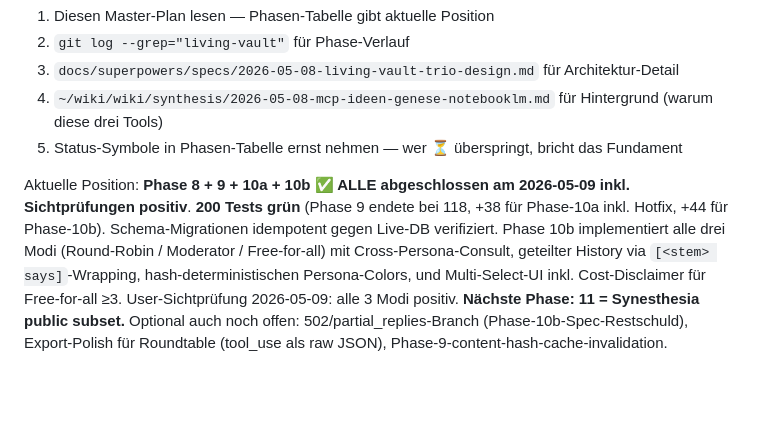
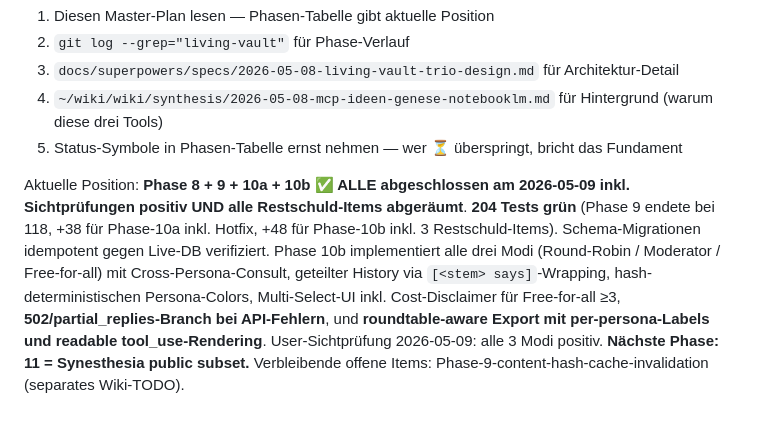
Before and after one commit to dynamic-dome/living-vault, a Markdown page: docs/plans/2026-05-08-living-vault-master-plan.md, the part around the change. GitHub-like rendering; blank space fills up the shorter version.

Commit message:
living-vault | Phase-10b: Restschuld komplett abgeraeumt — Master-Plan finalisiert
Alle 3 Restschuld-Items aus dem Final-Review behoben:
- Restschuld 1 (db29921): Prompt-Drift im _TEAMMATE_BLOCK
- Restschuld 2 (067df2c): 502/partial_replies bei mid-loop API-Fehler
- Restschuld 3 (652fcc2): roundtable-aware Export mit per-persona-Labels
  und readable tool_use-Rendering

Test-Count: 156 (Phase 10a Ende) → 204 (Phase 10b mit Restschuld), +48.
Master-Plan-Note auf "Phase 10b VOLLSTAENDIG abgeschlossen inkl. Spec-
Restschuld" aktualisiert.

Co-Authored-By: Claude Opus 4.7 (1M context) <noreply@anthropic.com>

```diff
--- a/docs/plans/2026-05-08-living-vault-master-plan.md
+++ b/docs/plans/2026-05-08-living-vault-master-plan.md
@@ -135,4 +135,4 @@ Wer in dieses Projekt einsteigt, sollte zuerst:
 4. `~/wiki/wiki/synthesis/2026-05-08-mcp-ideen-genese-notebooklm.md` für Hintergrund (warum diese drei Tools)
 5. Status-Symbole in Phasen-Tabelle ernst nehmen — wer ⏳ überspringt, bricht das Fundament
 
-Aktuelle Position: **Phase 8 + 9 + 10a + 10b ✅ ALLE abgeschlossen am 2026-05-09 inkl. Sichtprüfungen positiv**. **200 Tests grün** (Phase 9 endete bei 118, +38 für Phase-10a inkl. Hotfix, +44 für Phase-10b). Schema-Migrationen idempotent gegen Live-DB verifiziert. Phase 10b implementiert alle drei Modi (Round-Robin / Moderator / Free-for-all) mit Cross-Persona-Consult, geteilter History via `[<stem> says]`-Wrapping, hash-deterministischen Persona-Colors, und Multi-Select-UI inkl. Cost-Disclaimer für Free-for-all ≥3. User-Sichtprüfung 2026-05-09: alle 3 Modi positiv. **Nächste Phase: 11 = Synesthesia public subset.** Optional auch noch offen: 502/partial_replies-Branch (Phase-10b-Spec-Restschuld), Export-Polish für Roundtable (tool_use als raw JSON), Phase-9-content-hash-cache-invalidation.
+Aktuelle Position: **Phase 8 + 9 + 10a + 10b ✅ ALLE abgeschlossen am 2026-05-09 inkl. Sichtprüfungen positiv UND alle Restschuld-Items abgeräumt**. **204 Tests grün** (Phase 9 endete bei 118, +38 für Phase-10a inkl. Hotfix, +48 für Phase-10b inkl. 3 Restschuld-Items). Schema-Migrationen idempotent gegen Live-DB verifiziert. Phase 10b implementiert alle drei Modi (Round-Robin / Moderator / Free-for-all) mit Cross-Persona-Consult, geteilter History via `[<stem> says]`-Wrapping, hash-deterministischen Persona-Colors, Multi-Select-UI inkl. Cost-Disclaimer für Free-for-all ≥3, **502/partial_replies-Branch bei API-Fehlern**, und **roundtable-aware Export mit per-persona-Labels und readable tool_use-Rendering**. User-Sichtprüfung 2026-05-09: alle 3 Modi positiv. **Nächste Phase: 11 = Synesthesia public subset.** Verbleibende offene Items: Phase-9-content-hash-cache-invalidation (separates Wiki-TODO).
```
